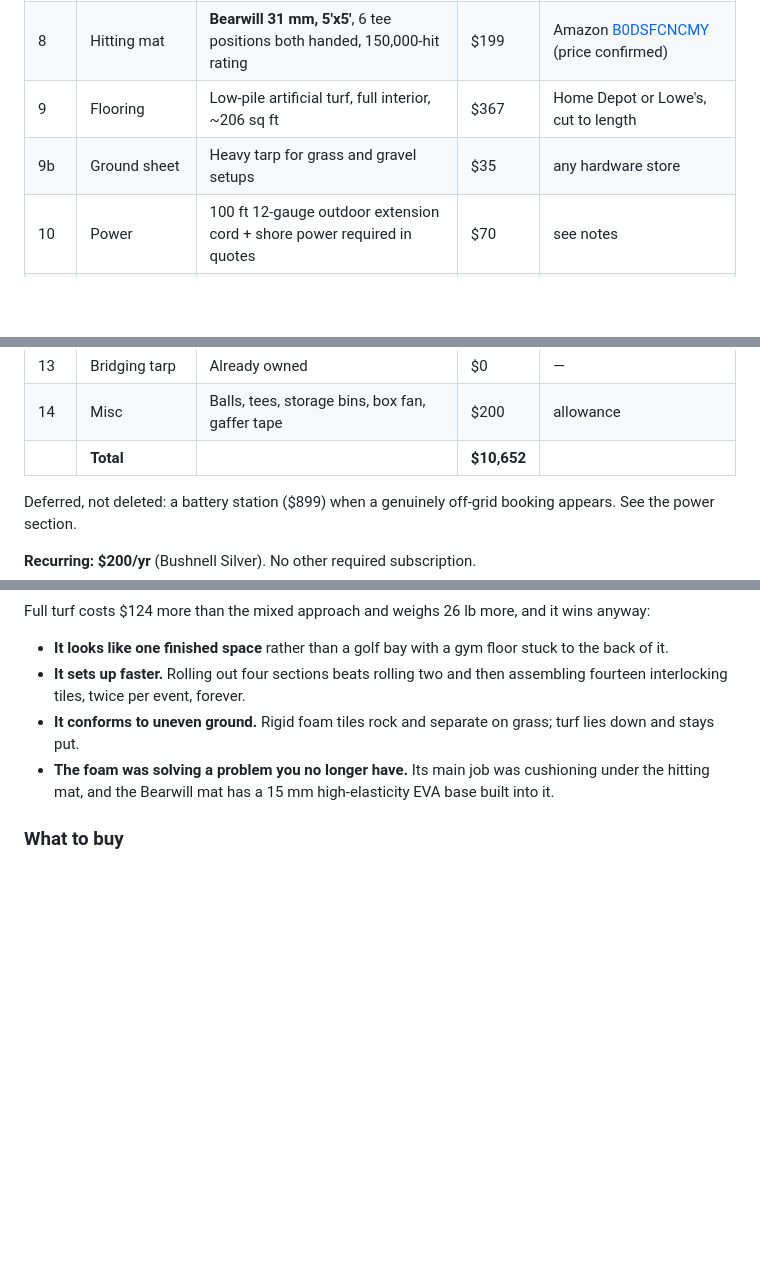
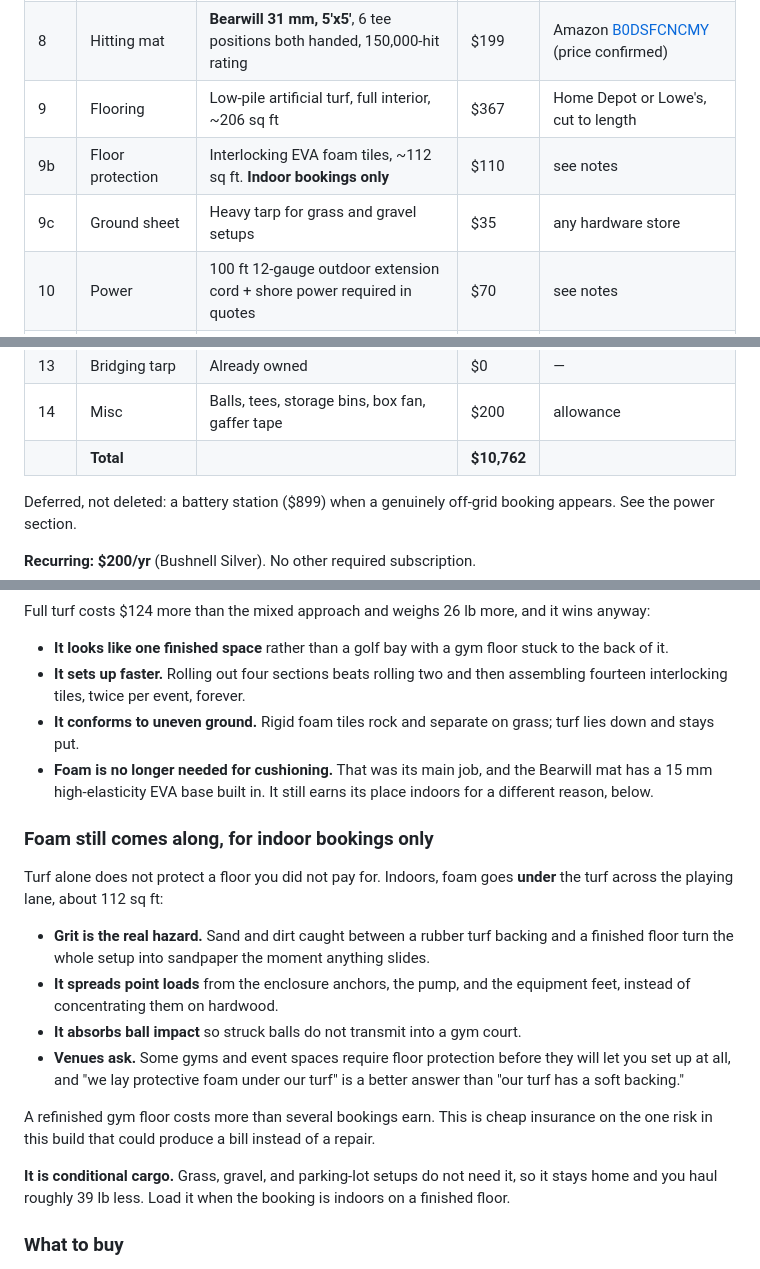
Before and after one commit to notcadenwhitt-stack/WhittWorksMobileGolf, a Markdown page: docs/CADEN-BUILD.md, 3 parts joined by grey strips. GitHub-like rendering; blank space fills up the shorter version.

Commit message:
Keep foam as indoor-only floor protection under the turf
Turf backing plus trapped grit will mark a finished floor, and some venues
require protection before setup. Foam stays home for grass and lot setups.

Co-Authored-By: Claude Fable 5 <noreply@anthropic.com>

```diff
--- a/docs/CADEN-BUILD.md
+++ b/docs/CADEN-BUILD.md
@@ -19,14 +19,15 @@ The three template tiers in `EQUIPMENT-TIERS.md` remain as reference. This build
 | 7 | Sun control | Crown Shades 12x12 pop-up, **black**, 1 sidewall | $250 | [crown-outdoor.com](https://crown-outdoor.com/products/12x12-pop-up-canopy-with-1-sidewall) |
 | 8 | Hitting mat | **Bearwill 31 mm, 5'x5'**, 6 tee positions both handed, 150,000-hit rating | $199 | Amazon [B0DSFCNCMY](https://www.amazon.com/Bearwill-Golf-Mat-High-Elasticity-Artificial/dp/B0DSFCNCMY) (price confirmed) |
 | 9 | Flooring | Low-pile artificial turf, full interior, ~206 sq ft | $367 | Home Depot or Lowe's, cut to length |
-| 9b | Ground sheet | Heavy tarp for grass and gravel setups | $35 | any hardware store |
+| 9b | Floor protection | Interlocking EVA foam tiles, ~112 sq ft. **Indoor bookings only** | $110 | see notes |
+| 9c | Ground sheet | Heavy tarp for grass and gravel setups | $35 | any hardware store |
 | 10 | Power | 100 ft 12-gauge outdoor extension cord + shore power required in quotes | $70 | see notes |
 | 10b | Power meter | Kill A Watt, to measure real draw before buying batteries | $25 | see notes |
 | 11 | Cabling | Tripp Lite 50 ft HDMI, gripping connectors | $51 | [Newegg](https://www.newegg.com/p/N82E16886944155) |
 | 12 | Surge protection | APC SurgeArrest PE625, 25 ft | $29 | [Home Depot](https://www.homedepot.com/p/306702078) |
 | 13 | Bridging tarp | Already owned | $0 | — |
 | 14 | Misc | Balls, tees, storage bins, box fan, gaffer tape | $200 | allowance |
-| | **Total** | | **$10,652** | |
+| | **Total** | | **$10,762** | |
 
 Deferred, not deleted: a battery station ($899) when a genuinely off-grid booking appears. See the power section.
 
@@ -117,7 +118,20 @@ Full turf costs $124 more than the mixed approach and weighs 26 lb more, and it
 - **It looks like one finished space** rather than a golf bay with a gym floor stuck to the back of it.
 - **It sets up faster.** Rolling out four sections beats rolling two and then assembling fourteen interlocking tiles, twice per event, forever.
 - **It conforms to uneven ground.** Rigid foam tiles rock and separate on grass; turf lies down and stays put.
-- **The foam was solving a problem you no longer have.** Its main job was cushioning under the hitting mat, and the Bearwill mat has a 15 mm high-elasticity EVA base built into it.
+- **Foam is no longer needed for cushioning.** That was its main job, and the Bearwill mat has a 15 mm high-elasticity EVA base built in. It still earns its place indoors for a different reason, below.
+
+### Foam still comes along, for indoor bookings only
+
+Turf alone does not protect a floor you did not pay for. Indoors, foam goes **under** the turf across the playing lane, about 112 sq ft:
+
+- **Grit is the real hazard.** Sand and dirt caught between a rubber turf backing and a finished floor turn the whole setup into sandpaper the moment anything slides.
+- **It spreads point loads** from the enclosure anchors, the pump, and the equipment feet, instead of concentrating them on hardwood.
+- **It absorbs ball impact** so struck balls do not transmit into a gym court.
+- **Venues ask.** Some gyms and event spaces require floor protection before they will let you set up at all, and "we lay protective foam under our turf" is a better answer than "our turf has a soft backing."
+
+A refinished gym floor costs more than several bookings earn. This is cheap insurance on the one risk in this build that could produce a bill instead of a repair.
+
+**It is conditional cargo.** Grass, gravel, and parking-lot setups do not need it, so it stays home and you haul roughly 39 lb less. Load it when the booking is indoors on a finished floor.
 
 ### What to buy
 
```
Also changed, not shown: other parts of docs/CADEN-BUILD.md (+1 -1 lines).
